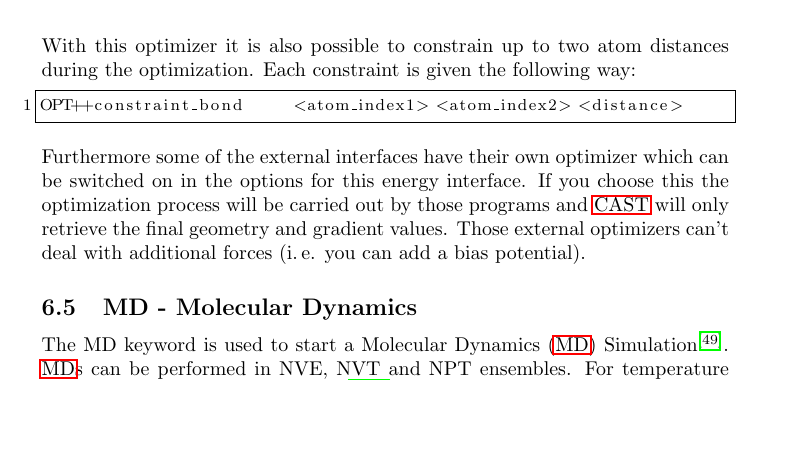
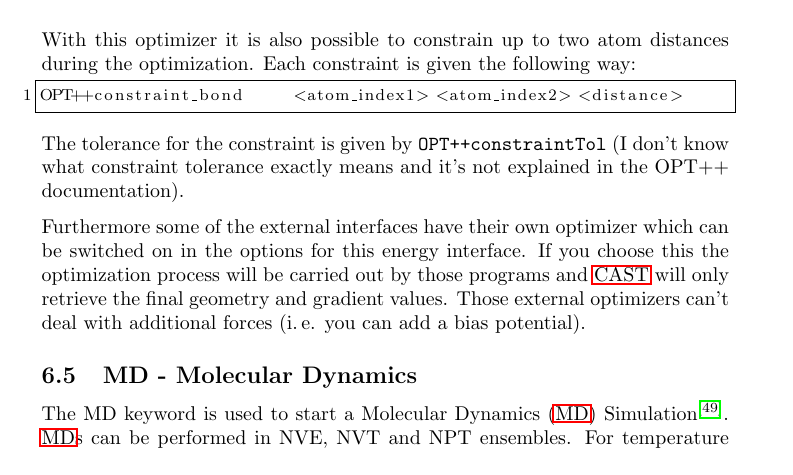
Before and after one commit to AKEngels/CAST, a LaTeX document (manual/castmanual.tex): part of page 33 of 85, cut so that both start at the same text, the shorter picture padded with empty space. Compiled offline with pdfLaTeX.

Commit message:
add constraint tolerance to manual

```diff
--- a/manual/castmanual.tex
+++ b/manual/castmanual.tex
@@ -950,10 +950,11 @@ Furthermore it is also possible to apply a harmonic potential on a linear combin
 		\textbf{OPT++maxStep} & maximum stepsize & double [10]
 	\end{longtable}
 
-    With this optimizer it is also possible to constrain up to two atom distances during the optimization. Each constraint is given the following way:
+With this optimizer it is also possible to constrain up to two atom distances during the optimization. Each constraint is given the following way:
 \begin{lstlisting}
 OPT++constraint_bond     <atom_index1> <atom_index2> <distance>
 \end{lstlisting}
+The tolerance for the constraint is given by \texttt{OPT++constraintTol} (I don't know what constraint tolerance exactly means and it's not explained in the OPT++ documentation).
 
 	Furthermore some of the external interfaces have their own optimizer which can be switched on in the options for this energy interface. If you choose this the optimization process will be carried out by those programs and \ac{CAST} will only retrieve the final geometry and gradient values. Those external optimizers can't deal with additional forces (i.\,e. you can add a bias potential).
 
```
